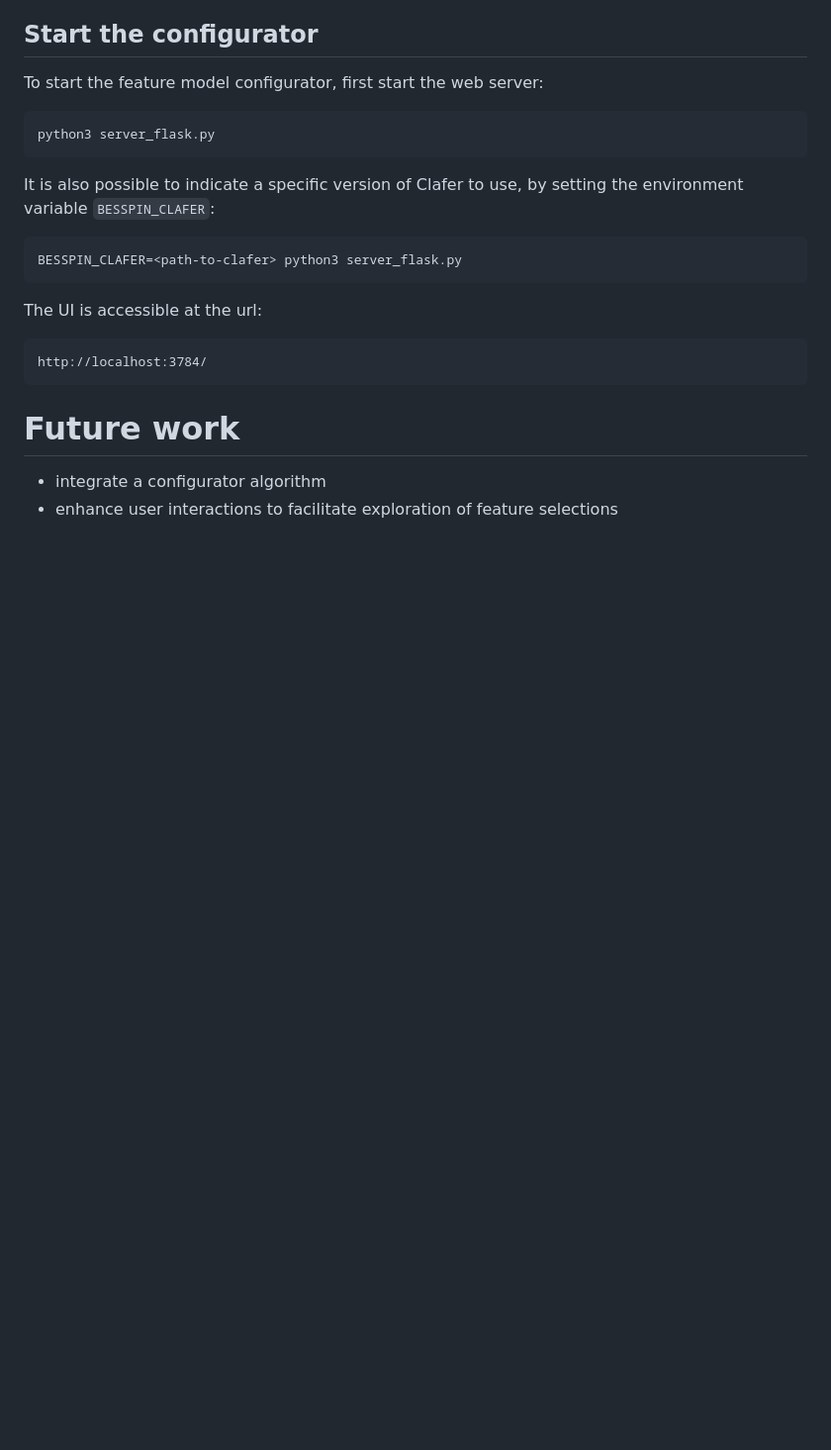
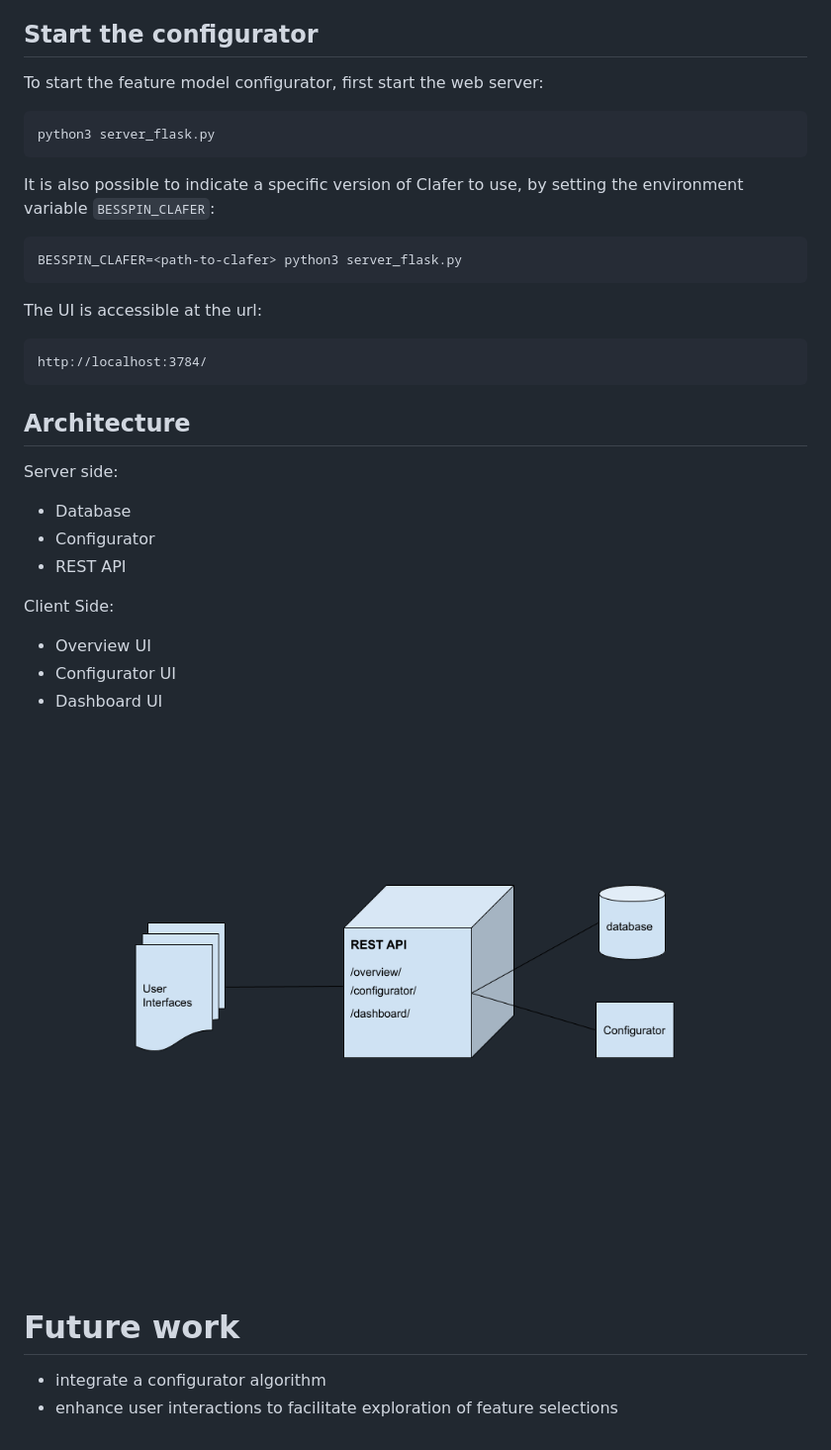
Before and after one commit to GaloisInc/BESSPIN-UI, a Markdown page: README.md, the part around the change. Shown: that part at 99% size. Drawn GitHub-style; pictures changed too: images/BESSPIN-UI-architecture.png (added); blank space fills up the shorter version.

Commit message:
Add Architecture Diagram for BESSPIN UI

````diff
--- a/README.md
+++ b/README.md
@@ -82,6 +82,20 @@ The UI is accessible at the url:
 http://localhost:3784/
 ```
 
+## Architecture
+
+Server side:
+
+- Database
+- Configurator
+- REST API
+
+Client Side:
+- Overview UI
+- Configurator UI
+- Dashboard UI
+
+![alt text](images/BESSPIN-UI-architecture.png "BESSPIN UI Architecture")
 
 # Future work
 
````
